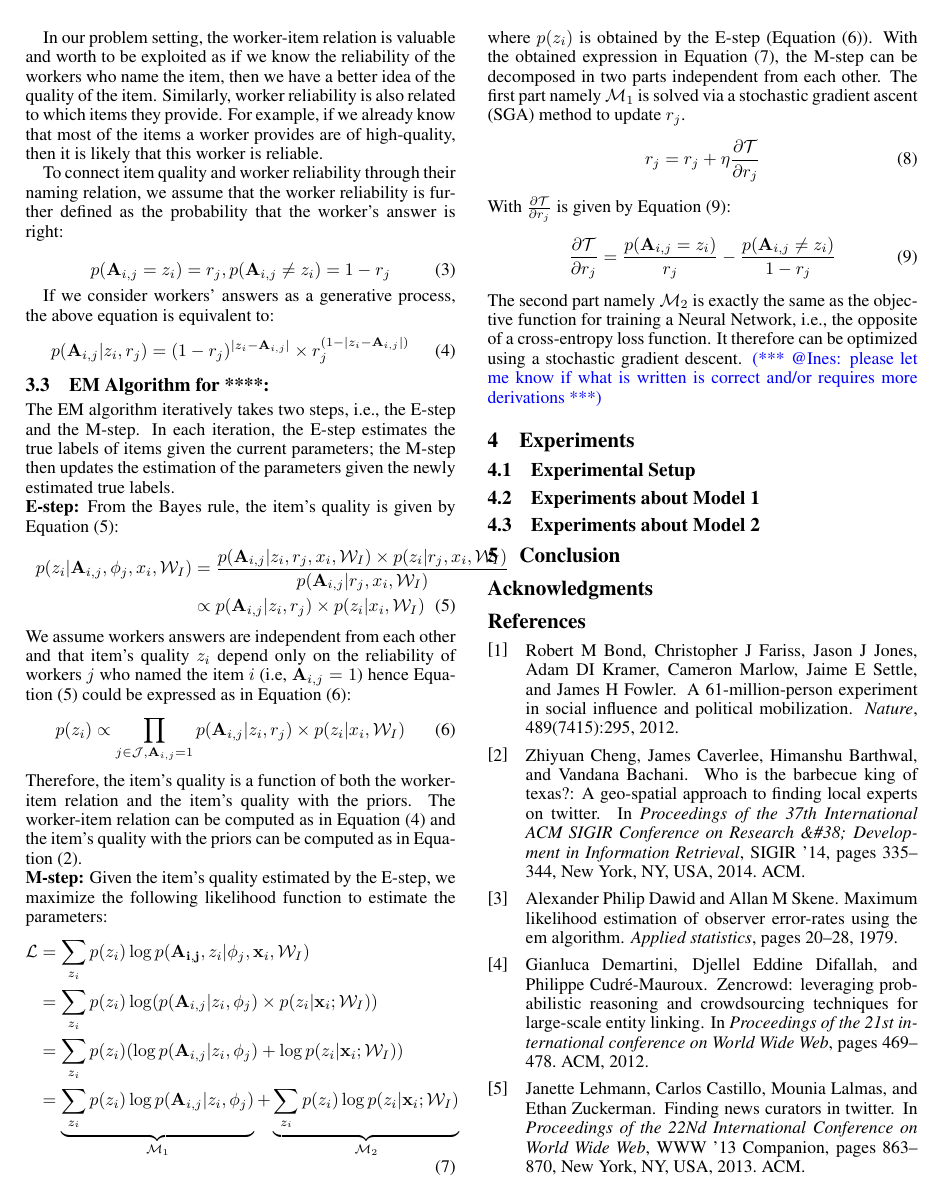
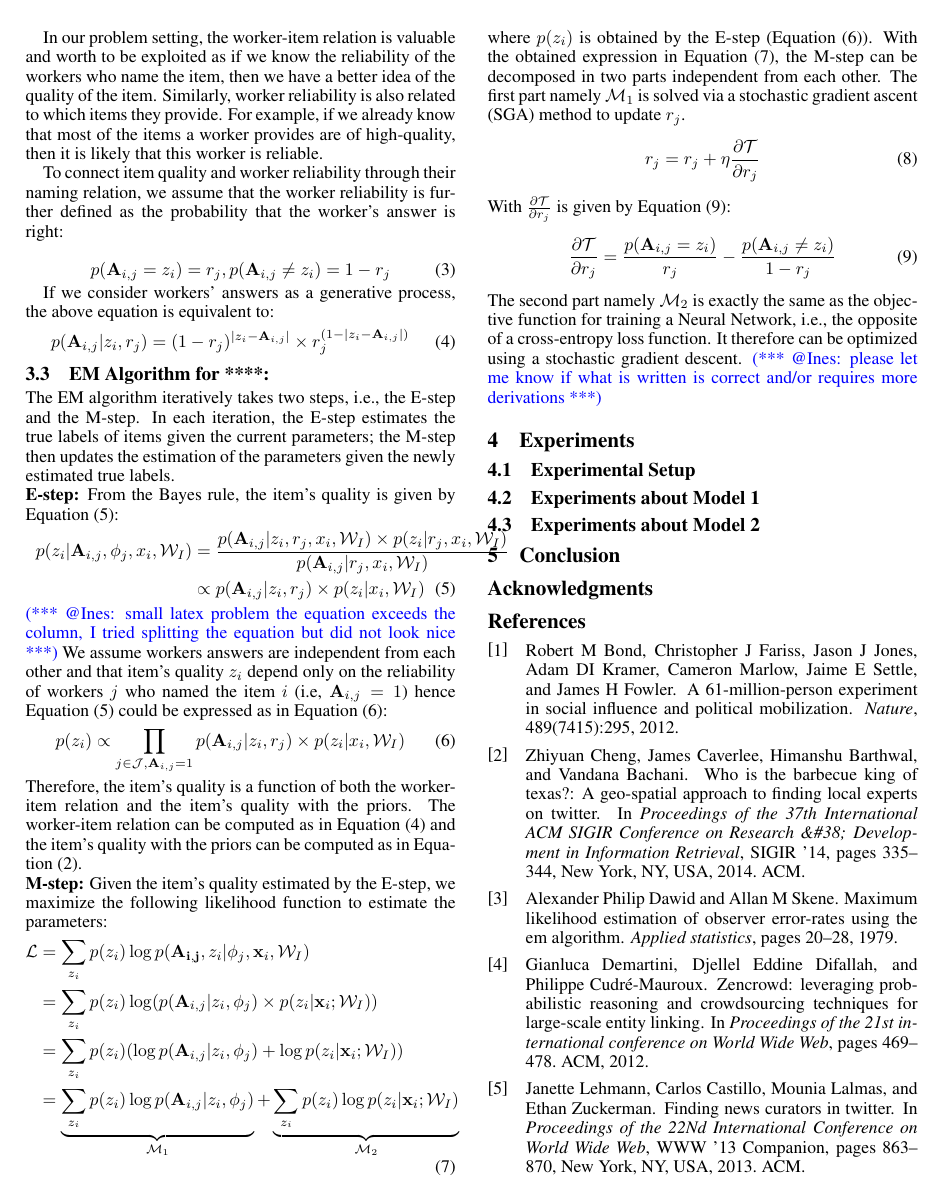
Before and after one commit to eXascaleInfolab/ijcai_aggregation, a LaTeX paper (main.tex): page 3 of 4. Compiled offline with pdfLaTeX; a missing bibliography style is replaced by a similar one.

Commit message:
ines:m step

```diff
--- a/main.tex
+++ b/main.tex
@@ -257,6 +257,7 @@ From the Bayes rule, the item's quality is given by Equation~(\ref{eq:dist_cond}
         &\propto p(\mathbf{A}_{i,j}|z_i,r_j)\times p(z_i|x_i,\mathcal{W}_I)
     \label{eq:dist_cond}
 \end{align}
+\iar{small latex problem the equation exceeds the column, I tried splitting the equation but did not look nice}
 We assume workers answers are independent from each other and
 that item's quality $z_i$ depend only on the reliability of workers $j$ who named the
 item $i$ (i.e, $\mathbf{A}_{i,j}=1$) hence Equation~(\ref{eq:dist_cond})
```
